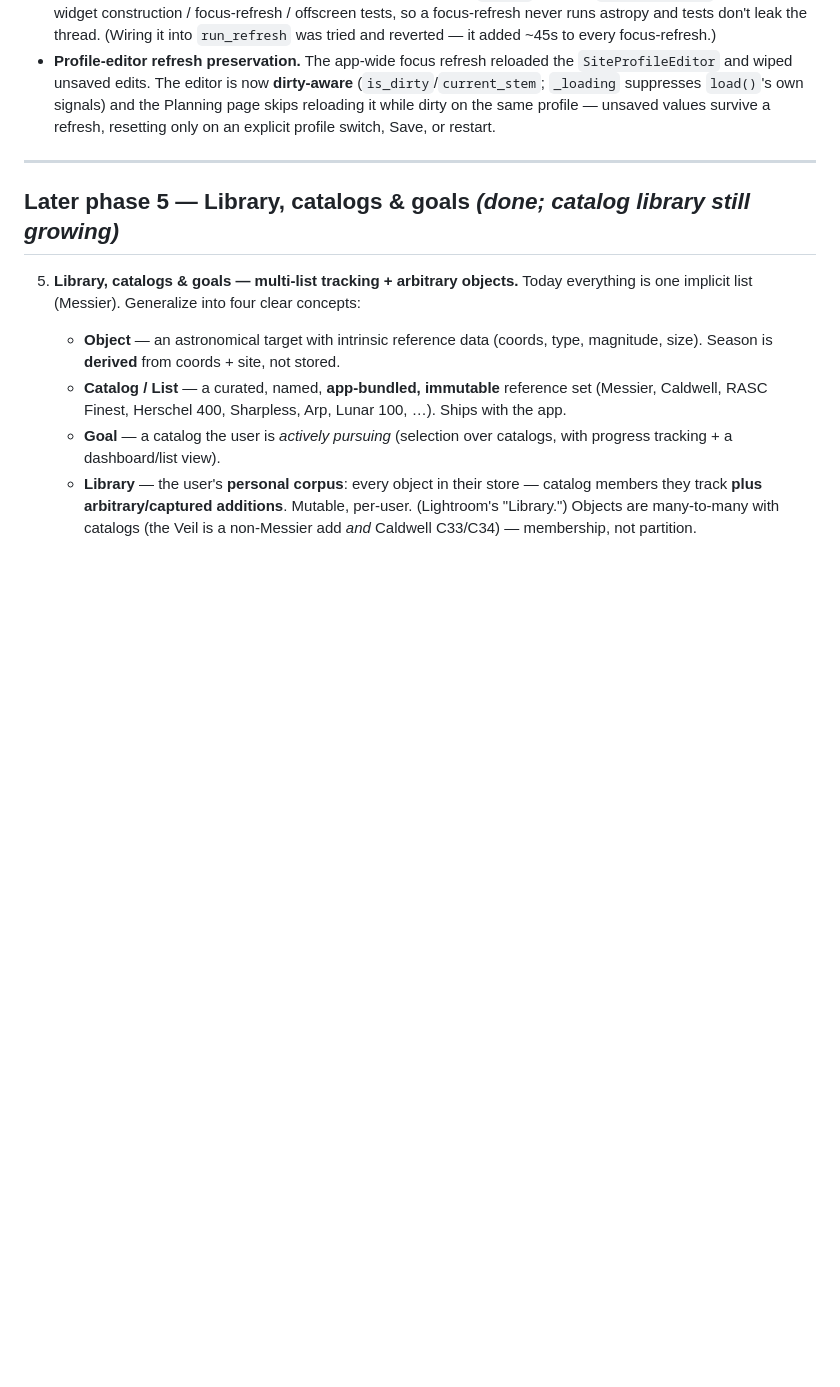
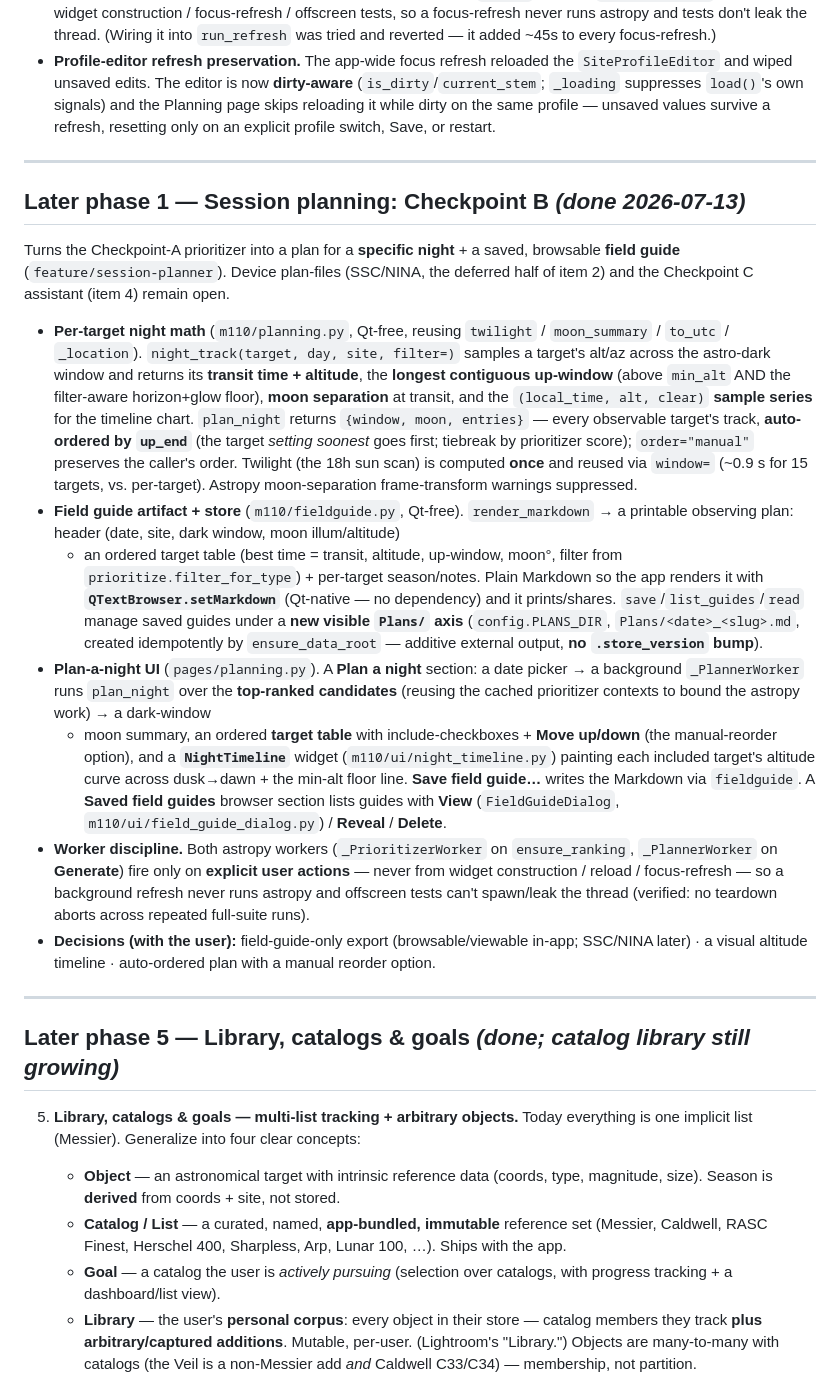
Before and after one commit to mjm1138/m110, a Markdown page: DONE.md, the part around the change. Rendered like a GitHub page; blank space fills up the shorter version.

Commit message:
docs(done): archive Checkpoint B (session planner + field guide)
Add the "how & why it shipped" record to DONE.md mirroring the Checkpoint A entry:
per-target night math (night_track/plan_night), the field-guide artifact + Plans/
axis, the Plan-a-night UI + NightTimeline + saved-guides browser, and the
explicit-action-only worker discipline. Notes the deferred device plan-files (SSC/
NINA) and Checkpoint C.

Co-Authored-By: Claude Opus 4.8 <noreply@anthropic.com>

```diff
--- a/DONE.md
+++ b/DONE.md
@@ -110,6 +110,51 @@ Checkpoints B (session planner + plan-file emit) and C (assistant) remain open.
   (`is_dirty`/`current_stem`; `_loading` suppresses `load()`'s own signals) and the
   Planning page skips reloading it while dirty on the same profile — unsaved values
   survive a refresh, resetting only on an explicit profile switch, Save, or restart.
+
+---
+
+## Later phase 1 — Session planning: **Checkpoint B** *(done 2026-07-13)*
+
+Turns the Checkpoint-A prioritizer into a plan for a **specific night** + a saved,
+browsable **field guide** (`feature/session-planner`). Device plan-files (SSC/NINA,
+the deferred half of item 2) and the Checkpoint C assistant (item 4) remain open.
+
+- **Per-target night math** (`m110/planning.py`, Qt-free, reusing `twilight` /
+  `moon_summary` / `to_utc` / `_location`). `night_track(target, day, site, filter=)`
+  samples a target's alt/az across the astro-dark window and returns its **transit
+  time + altitude**, the **longest contiguous up-window** (above `min_alt` AND the
+  filter-aware horizon+glow floor), **moon separation** at transit, and the
+  `(local_time, alt, clear)` **sample series** for the timeline chart. `plan_night`
+  returns `{window, moon, entries}` — every observable target's track,
+  **auto-ordered by `up_end`** (the target *setting soonest* goes first; tiebreak by
+  prioritizer score); `order="manual"` preserves the caller's order. Twilight (the
+  18h sun scan) is computed **once** and reused via `window=` (~0.9 s for 15 targets,
+  vs. per-target). Astropy moon-separation frame-transform warnings suppressed.
+- **Field guide artifact + store** (`m110/fieldguide.py`, Qt-free). `render_markdown`
+  → a printable observing plan: header (date, site, dark window, moon illum/altitude)
+  + an ordered target table (best time = transit, altitude, up-window, moon°, filter
+  from `prioritize.filter_for_type`) + per-target season/notes. Plain Markdown so the
+  app renders it with **`QTextBrowser.setMarkdown`** (Qt-native — no dependency) and it
+  prints/shares. `save`/`list_guides`/`read` manage saved guides under a **new visible
+  `Plans/` axis** (`config.PLANS_DIR`, `Plans/<date>_<slug>.md`, created idempotently
+  by `ensure_data_root` — additive external output, **no `.store_version` bump**).
+- **Plan-a-night UI** (`pages/planning.py`). A **Plan a night** section: a date picker
+  → a background `_PlannerWorker` runs `plan_night` over the **top-ranked candidates**
+  (reusing the cached prioritizer contexts to bound the astropy work) → a dark-window
+  + moon summary, an ordered **target table** with include-checkboxes + **Move up/down**
+  (the manual-reorder option), and a **`NightTimeline`** widget
+  (`m110/ui/night_timeline.py`) painting each included target's altitude curve across
+  dusk→dawn + the min-alt floor line. **Save field guide…** writes the Markdown via
+  `fieldguide`. A **Saved field guides** browser section lists guides with **View**
+  (`FieldGuideDialog`, `m110/ui/field_guide_dialog.py`) / **Reveal** / **Delete**.
+- **Worker discipline.** Both astropy workers (`_PrioritizerWorker` on `ensure_ranking`,
+  `_PlannerWorker` on **Generate**) fire only on **explicit user actions** — never from
+  widget construction / reload / focus-refresh — so a background refresh never runs
+  astropy and offscreen tests can't spawn/leak the thread (verified: no teardown
+  aborts across repeated full-suite runs).
+- **Decisions (with the user):** field-guide-only export (browsable/viewable in-app;
+  SSC/NINA later) · a visual altitude timeline · auto-ordered plan with a manual
+  reorder option.
 
 ---
 
```
